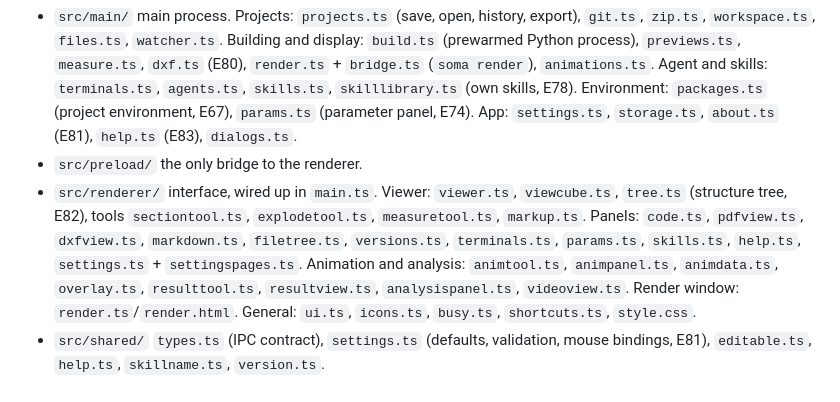
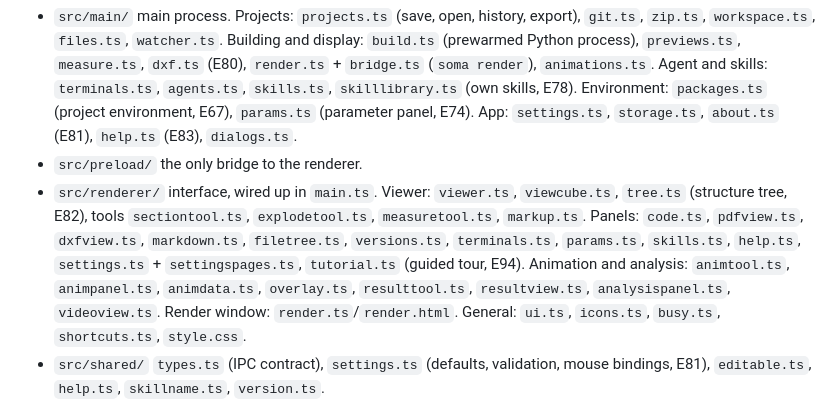
Before and after one commit to Kai-Jungsthoefel/SOMA, a Markdown page: CLAUDE.md, the part around the change. Drawn GitHub-style.

```diff
--- a/CLAUDE.md
+++ b/CLAUDE.md
@@ -21,7 +21,7 @@ Details in `app/README.md`.
 **`app/`** Electron app
 - `src/main/` main process. Projects: `projects.ts` (save, open, history, export), `git.ts`, `zip.ts`, `workspace.ts`, `files.ts`, `watcher.ts`. Building and display: `build.ts` (prewarmed Python process), `previews.ts`, `measure.ts`, `dxf.ts` (E80), `render.ts` + `bridge.ts` (`soma render`), `animations.ts`. Agent and skills: `terminals.ts`, `agents.ts`, `skills.ts`, `skilllibrary.ts` (own skills, E78). Environment: `packages.ts` (project environment, E67), `params.ts` (parameter panel, E74). App: `settings.ts`, `storage.ts`, `about.ts` (E81), `help.ts` (E83), `dialogs.ts`.
 - `src/preload/` the only bridge to the renderer.
-- `src/renderer/` interface, wired up in `main.ts`. Viewer: `viewer.ts`, `viewcube.ts`, `tree.ts` (structure tree, E82), tools `sectiontool.ts`, `explodetool.ts`, `measuretool.ts`, `markup.ts`. Panels: `code.ts`, `pdfview.ts`, `dxfview.ts`, `markdown.ts`, `filetree.ts`, `versions.ts`, `terminals.ts`, `params.ts`, `skills.ts`, `help.ts`, `settings.ts` + `settingspages.ts`. Animation and analysis: `animtool.ts`, `animpanel.ts`, `animdata.ts`, `overlay.ts`, `resulttool.ts`, `resultview.ts`, `analysispanel.ts`, `videoview.ts`. Render window: `render.ts`/`render.html`. General: `ui.ts`, `icons.ts`, `busy.ts`, `shortcuts.ts`, `style.css`.
+- `src/renderer/` interface, wired up in `main.ts`. Viewer: `viewer.ts`, `viewcube.ts`, `tree.ts` (structure tree, E82), tools `sectiontool.ts`, `explodetool.ts`, `measuretool.ts`, `markup.ts`. Panels: `code.ts`, `pdfview.ts`, `dxfview.ts`, `markdown.ts`, `filetree.ts`, `versions.ts`, `terminals.ts`, `params.ts`, `skills.ts`, `help.ts`, `settings.ts` + `settingspages.ts`, `tutorial.ts` (guided tour, E94). Animation and analysis: `animtool.ts`, `animpanel.ts`, `animdata.ts`, `overlay.ts`, `resulttool.ts`, `resultview.ts`, `analysispanel.ts`, `videoview.ts`. Render window: `render.ts`/`render.html`. General: `ui.ts`, `icons.ts`, `busy.ts`, `shortcuts.ts`, `style.css`.
 - `src/shared/` `types.ts` (IPC contract), `settings.ts` (defaults, validation, mouse bindings, E81), `editable.ts`, `help.ts`, `skillname.ts`, `version.ts`.
 - `resources/` `template/` (template for user projects incl. `AGENTS.md`), `skills/` (bundled skills, among them `soma-app.md` as the user guide for help and agent, E83), `help/` (images of the guide), `icon.*` (generated with `scripts/make-icon.py`).
 - `test/` test suites, CDP client, screenshots. `SOMA_TEST_EXE` runs them against a packaged app.
```
Also changed, not shown: CHANGELOG.md (+1 -0 lines), app/README.md (+4 -3 lines), app/resources/help/start.png, 14 other files.
